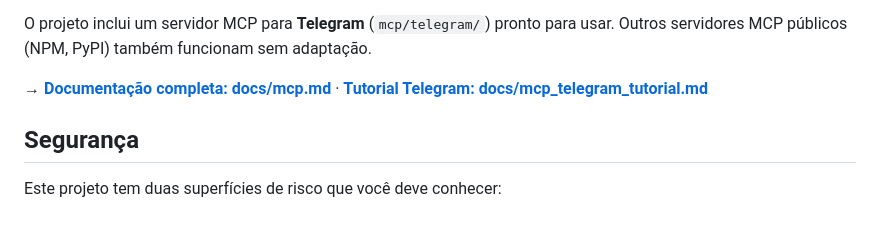
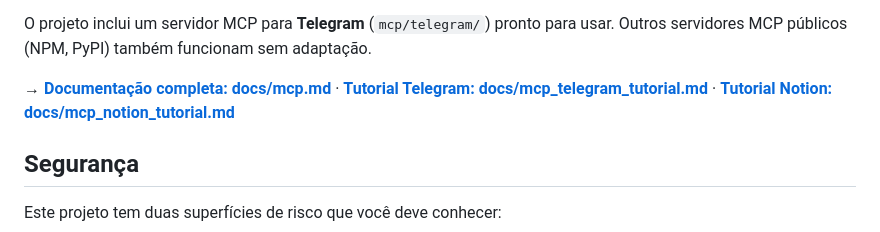
Before and after one commit to tiagobandeira/ciel, a Markdown page: README.md, the part around the change. Rendered like a GitHub page.

Commit message:
Adiciona link para tutorial Notion MCP

```diff
--- a/README.md
+++ b/README.md
@@ -234,7 +234,7 @@ As tools do servidor aparecem automaticamente no registry com namespace `mcp_{se
 
 O projeto inclui um servidor MCP para **Telegram** (`mcp/telegram/`) pronto para usar. Outros servidores MCP públicos (NPM, PyPI) também funcionam sem adaptação.
 
-→ **[Documentação completa: docs/mcp.md](docs/mcp.md)** · **[Tutorial Telegram: docs/mcp_telegram_tutorial.md](docs/mcp_telegram_tutorial.md)**
+→ **[Documentação completa: docs/mcp.md](docs/mcp.md)** · **[Tutorial Telegram: docs/mcp_telegram_tutorial.md](docs/mcp_telegram_tutorial.md)** · **[Tutorial Notion: docs/mcp_notion_tutorial.md](docs/mcp_notion_tutorial.md)**
 
 ## Segurança
 
```
